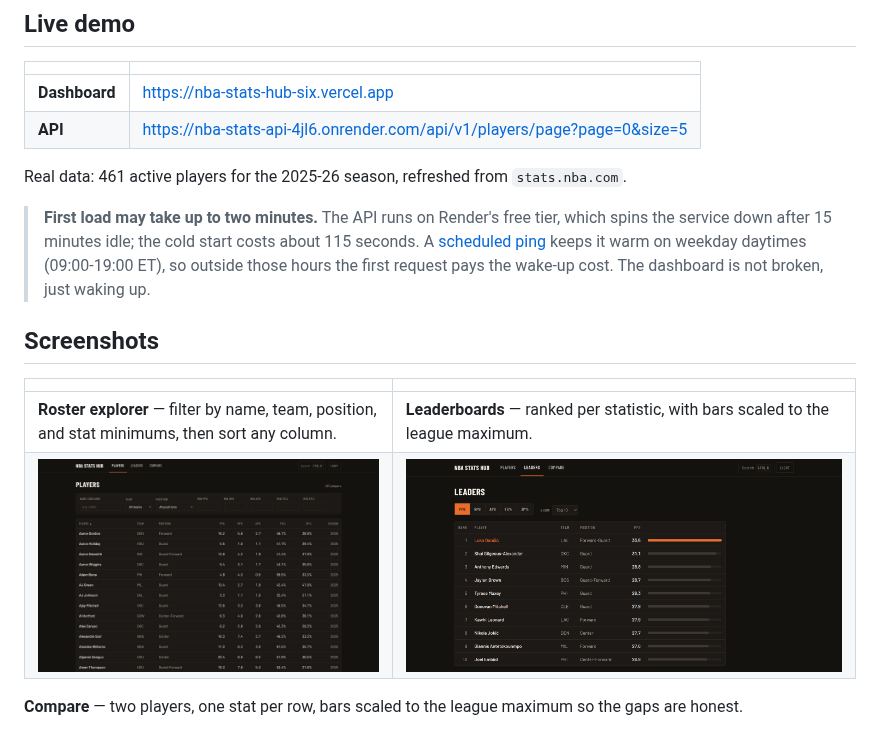
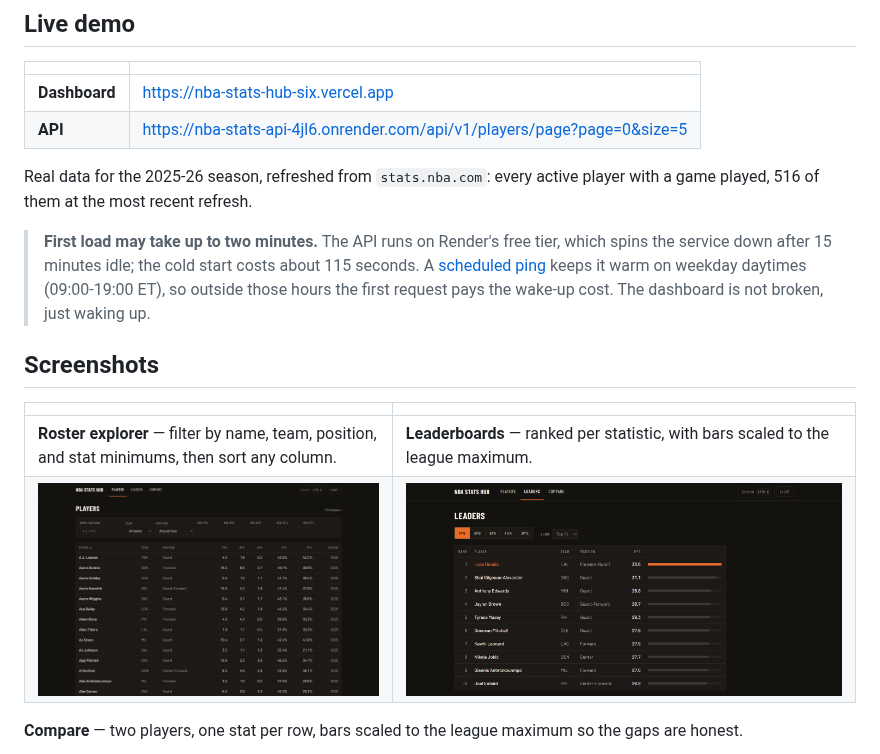
Before and after one commit to CristianNieto3/nba-stats-api, a Markdown page: README.md, the part around one of its changes. Rendered like a GitHub page; pictures changed too: docs/screenshots/players.png.

```diff
--- a/README.md
+++ b/README.md
@@ -19,7 +19,8 @@ Spring Boot REST API for retrieving, searching, filtering, sorting, comparing, a
 | **Dashboard** | https://nba-stats-hub-six.vercel.app |
 | **API** | https://nba-stats-api-4jl6.onrender.com/api/v1/players/page?page=0&size=5 |
 
-Real data: 461 active players for the 2025-26 season, refreshed from `stats.nba.com`.
+Real data for the 2025-26 season, refreshed from `stats.nba.com`: every active
+player with a game played, 516 of them at the most recent refresh.
 
 > **First load may take up to two minutes.** The API runs on Render's free tier,
 > which spins the service down after 15 minutes idle; the cold start costs about
```
Also changed, not shown: other parts of README.md (+1 -1 lines), docs/screenshots/home.png, 1 other file.
